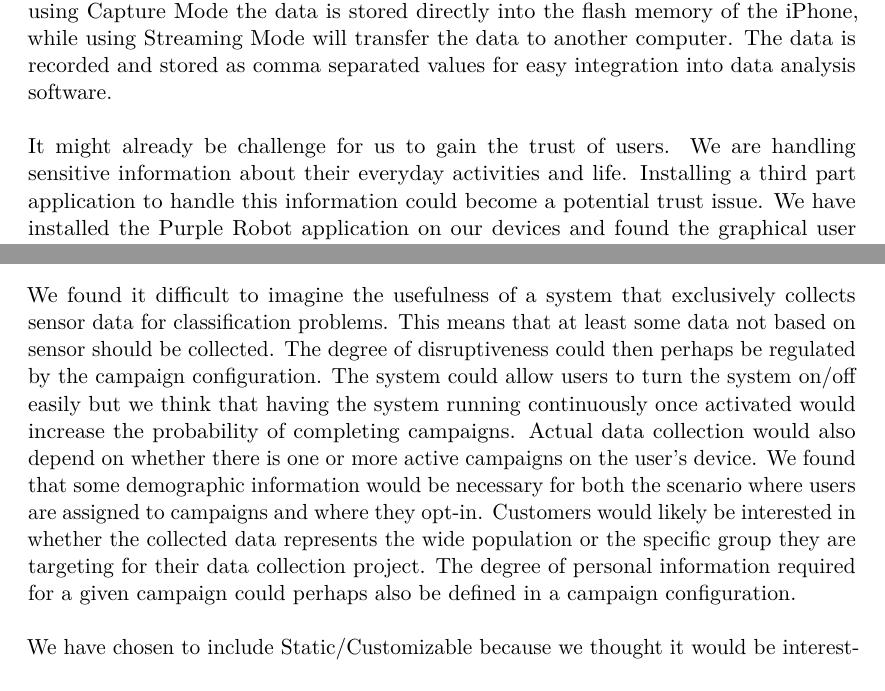
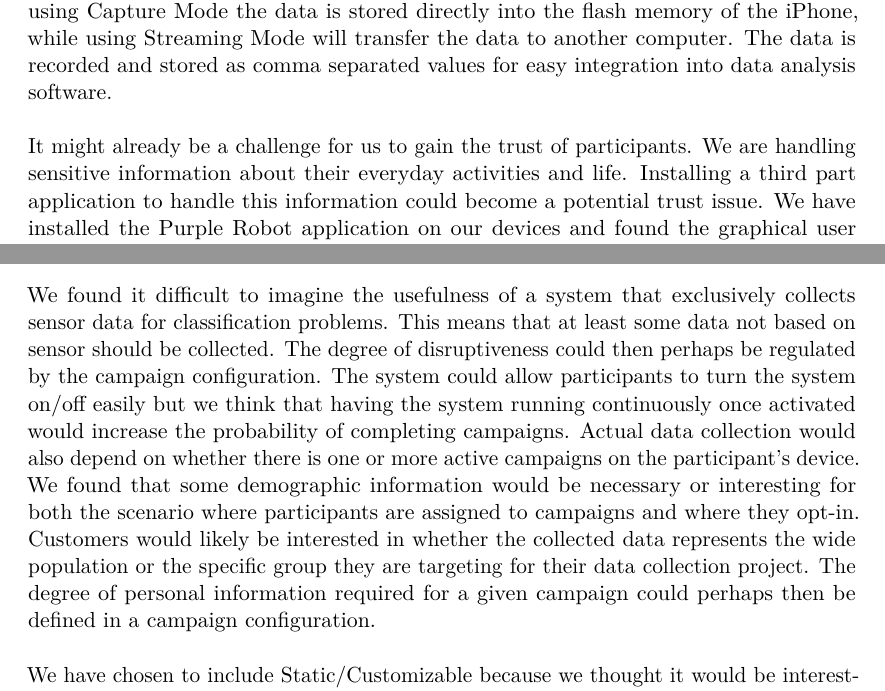
Before and after one commit to Shaderex/SW8-Report, a LaTeX thesis (super_main.tex, which reads content/problem_analysis/start_configuration.tex, content/problem_analysis/vision_scenarios.tex): two parts of pages 20 and 22 of 58, joined at a grey line, cut so that both start at the same text. Compiled offline with pdfLaTeX.

Commit message:
more user purging

```diff
--- a/content/problem_analysis/start_configuration.tex
+++ b/content/problem_analysis/start_configuration.tex
@@ -37,7 +37,7 @@ This framework could be used to create access to native functionality, i.e. the
 Like Purple Robot, Sensor Data is an iPhone application for gathering unlabeled data. The application can gather data from all the sensors that are available in iPhone devices, which is then made available through a web API. It is possible to store the sensor data in two different ways when using Sensor Data: Capture Mode and Streaming Mode. When using Capture Mode the data is stored directly into the flash memory of the iPhone, while using Streaming Mode will transfer the data to another computer. The data is recorded and stored as comma separated values for easy integration into data analysis software.
 \\\\
 %Trust in third part
-It might already be challenge for us to gain the trust of users. We are handling sensitive information about their everyday activities and life.
+It might already be a challenge for us to gain the trust of participants. We are handling sensitive information about their everyday activities and life.
 Installing a third part application to handle this information could become a potential trust issue. We have installed the Purple Robot application on our devices and found the graphical user interface in the application to be unstable with seemingly random breakdowns. We have found this application and concept interesting, but we have found the application too unstable to be practical.
 
 \subsection{General Strategies}
--- a/content/problem_analysis/vision_scenarios.tex
+++ b/content/problem_analysis/vision_scenarios.tex
@@ -18,14 +18,11 @@ We have chosen to use the Ease-of-use/Customizable and Assigned/Opt-in orientati
 % 1
 We found it difficult to imagine the usefulness of a system that exclusively collects sensor data for classification problems. This means that at least some data not based on sensor should be collected. The degree of disruptiveness could then perhaps be regulated by the campaign configuration.
 % 2
-The system could allow users to turn the system on/off easily but we think that having the system running continuously once activated would increase the probability of completing campaigns. Actual data collection would also depend on whether there is one or more active campaigns on the user's device.
+The system could allow participants to turn the system on/off easily but we think that having the system running continuously once activated would increase the probability of completing campaigns. Actual data collection would also depend on whether there is one or more active campaigns on the participant's device.
 % 5
-We found that some demographic information would be necessary for both the scenario where users are assigned to campaigns and where they opt-in. Customers would likely be interested in whether the collected data represents the wide population or the specific group they are targeting for their data collection project. The degree of personal information required for a given campaign could perhaps also be defined in a campaign configuration.
+We found that some demographic information would be necessary or interesting for both the scenario where participants are assigned to campaigns and where they opt-in. Customers would likely be interested in whether the collected data represents the wide population or the specific group they are targeting for their data collection project. The degree of personal information required for a given campaign could perhaps then be defined in a campaign configuration.
 \\\\
 We have chosen to include Static/Customizable because we thought it would be interesting to explore different ways of allowing customers to configure what data they want and how they want it and because we think that both direction could add value. We have chosen Assigned/Opt-in because these directions would have a large impact on how a solution should be formed. We would have to store a lot of demographic data about participants, thereby possibly impacting privacy, if we want to assign and match campaigns. Both directions would impact how the interaction with participants should be designed and what the server side should do in different ways.
-
-
-
 
 % 1: rå sensor data har begrænset anvendelsesmuligheder --> spørgeskema kan hjælpe med dette.
 %       brug for en eller anden grad af labels fra brugere. Behøver ikke komme fra spørgeskemaer
```
Also changed, not shown: content/problem_analysis/vision_scenarios.tex (6 more changed lines).
